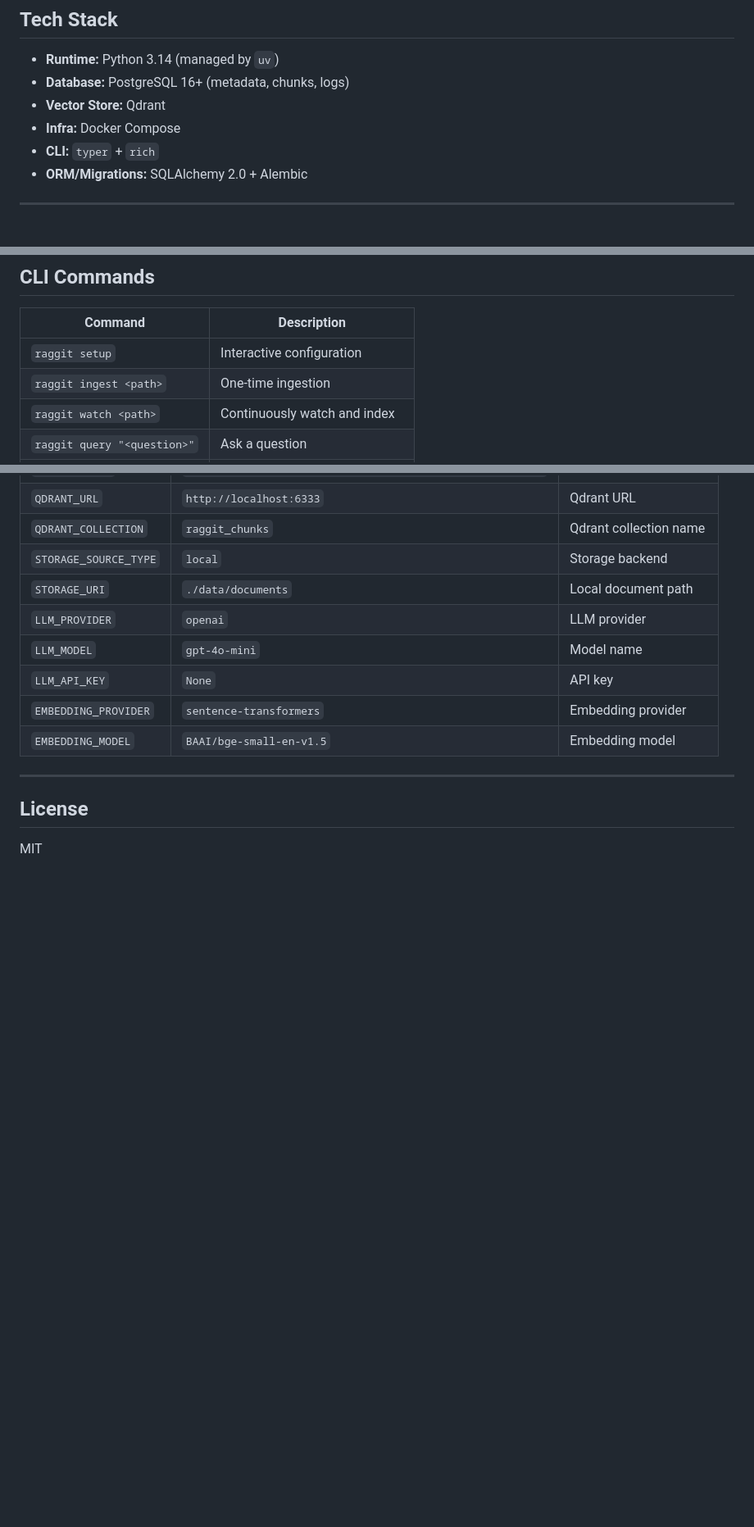
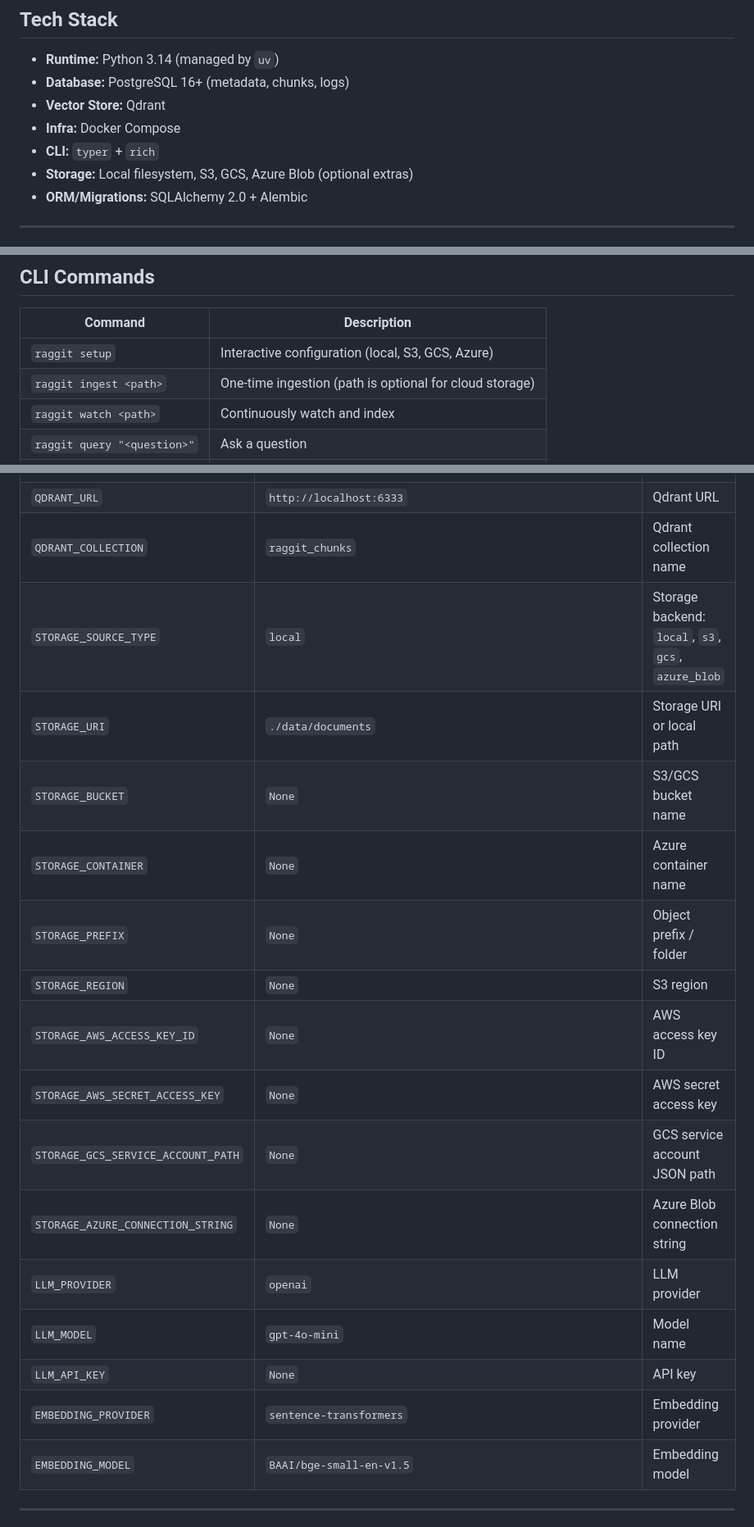
Before and after one commit to arihntk/raggit, a Markdown page: README.md, 3 parts joined by grey strips. Shown at 82% size. Rendered like a GitHub page; blank space fills up the shorter version.

Commit message:
update README with cloud storage config and commands

```diff
--- a/README.md
+++ b/README.md
@@ -78,6 +78,7 @@ flowchart TB
 - **Vector Store:** Qdrant
 - **Infra:** Docker Compose
 - **CLI:** `typer` + `rich`
+- **Storage:** Local filesystem, S3, GCS, Azure Blob (optional extras)
 - **ORM/Migrations:** SQLAlchemy 2.0 + Alembic
 
 ---
@@ -244,8 +245,8 @@ uv run raggit watch ./data/documents
 
 | Command | Description |
 |---|---|
-| `raggit setup` | Interactive configuration |
-| `raggit ingest <path>` | One-time ingestion |
+| `raggit setup` | Interactive configuration (local, S3, GCS, Azure) |
+| `raggit ingest <path>` | One-time ingestion (path is optional for cloud storage) |
 | `raggit watch <path>` | Continuously watch and index |
 | `raggit query "<question>"` | Ask a question |
 | `raggit status` | Show indexed document status |
@@ -296,8 +297,16 @@ Key variables:
 | `DATABASE_URL` | `postgresql+asyncpg://raggit:raggit@localhost:5433/raggit` | PostgreSQL connection |
 | `QDRANT_URL` | `http://localhost:6333` | Qdrant URL |
 | `QDRANT_COLLECTION` | `raggit_chunks` | Qdrant collection name |
-| `STORAGE_SOURCE_TYPE` | `local` | Storage backend |
-| `STORAGE_URI` | `./data/documents` | Local document path |
+| `STORAGE_SOURCE_TYPE` | `local` | Storage backend: `local`, `s3`, `gcs`, `azure_blob` |
+| `STORAGE_URI` | `./data/documents` | Storage URI or local path |
+| `STORAGE_BUCKET` | `None` | S3/GCS bucket name |
+| `STORAGE_CONTAINER` | `None` | Azure container name |
+| `STORAGE_PREFIX` | `None` | Object prefix / folder |
+| `STORAGE_REGION` | `None` | S3 region |
+| `STORAGE_AWS_ACCESS_KEY_ID` | `None` | AWS access key ID |
+| `STORAGE_AWS_SECRET_ACCESS_KEY` | `None` | AWS secret access key |
+| `STORAGE_GCS_SERVICE_ACCOUNT_PATH` | `None` | GCS service account JSON path |
+| `STORAGE_AZURE_CONNECTION_STRING` | `None` | Azure Blob connection string |
 | `LLM_PROVIDER` | `openai` | LLM provider |
 | `LLM_MODEL` | `gpt-4o-mini` | Model name |
 | `LLM_API_KEY` | `None` | API key |
```
